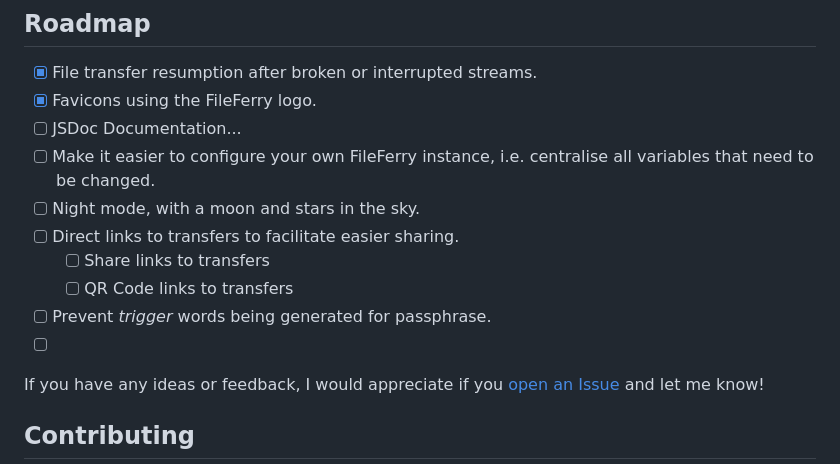
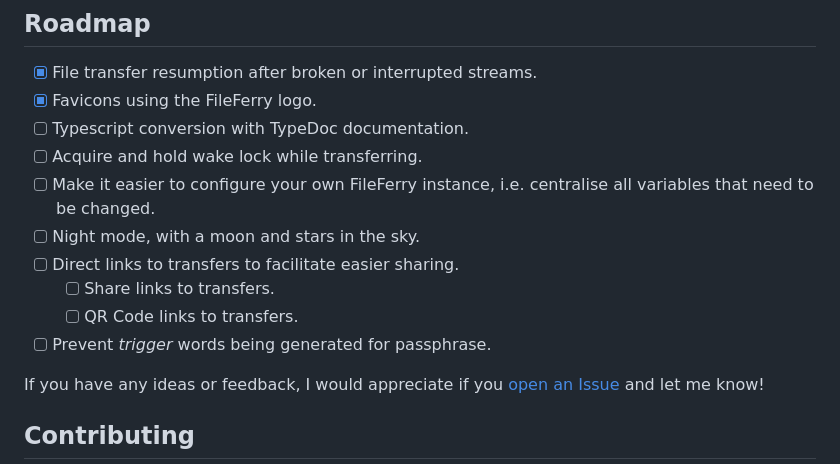
Before and after one commit to smp46/FileFerry, a Markdown page: README.md, the part around the change. Drawn GitHub-style.

```diff
--- a/README.md
+++ b/README.md
@@ -190,14 +190,14 @@ Visit [fileferry.smp46.me](https://fileferry.smp46.me) to try it yourself!
 
 - [x] File transfer resumption after broken or interrupted streams.
 - [x] Favicons using the FileFerry logo.
-- [ ] JSDoc Documentation...
+- [ ] Typescript conversion with TypeDoc documentation.
+- [ ] Acquire and hold wake lock while transferring.
 - [ ] Make it easier to configure your own FileFerry instance, i.e. centralise all variables that need to be changed.
 - [ ] Night mode, with a moon and stars in the sky.
 - [ ] Direct links to transfers to facilitate easier sharing.
-	- [ ] Share links to transfers
-	- [ ] QR Code links to transfers
+	- [ ] Share links to transfers.
+	- [ ] QR Code links to transfers.
  - [ ] Prevent *trigger* words being generated for passphrase.
- - [ ]
 
 If you have any ideas or feedback, I would appreciate if you [open an Issue](https://github.com/smp46/FileFerry/issues/new?labels=enhancement&template=feature-request---.md") and let me know!
 
```
